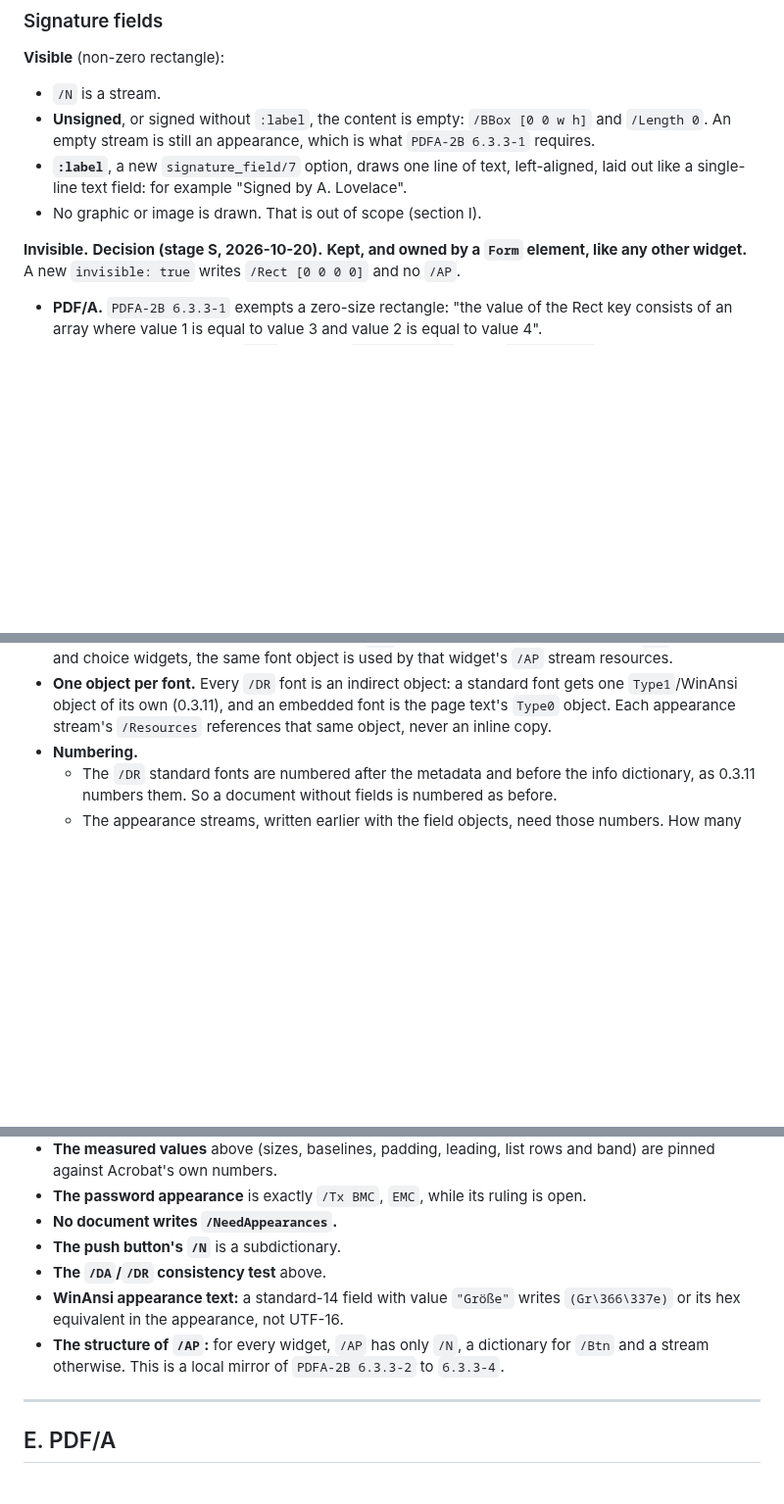
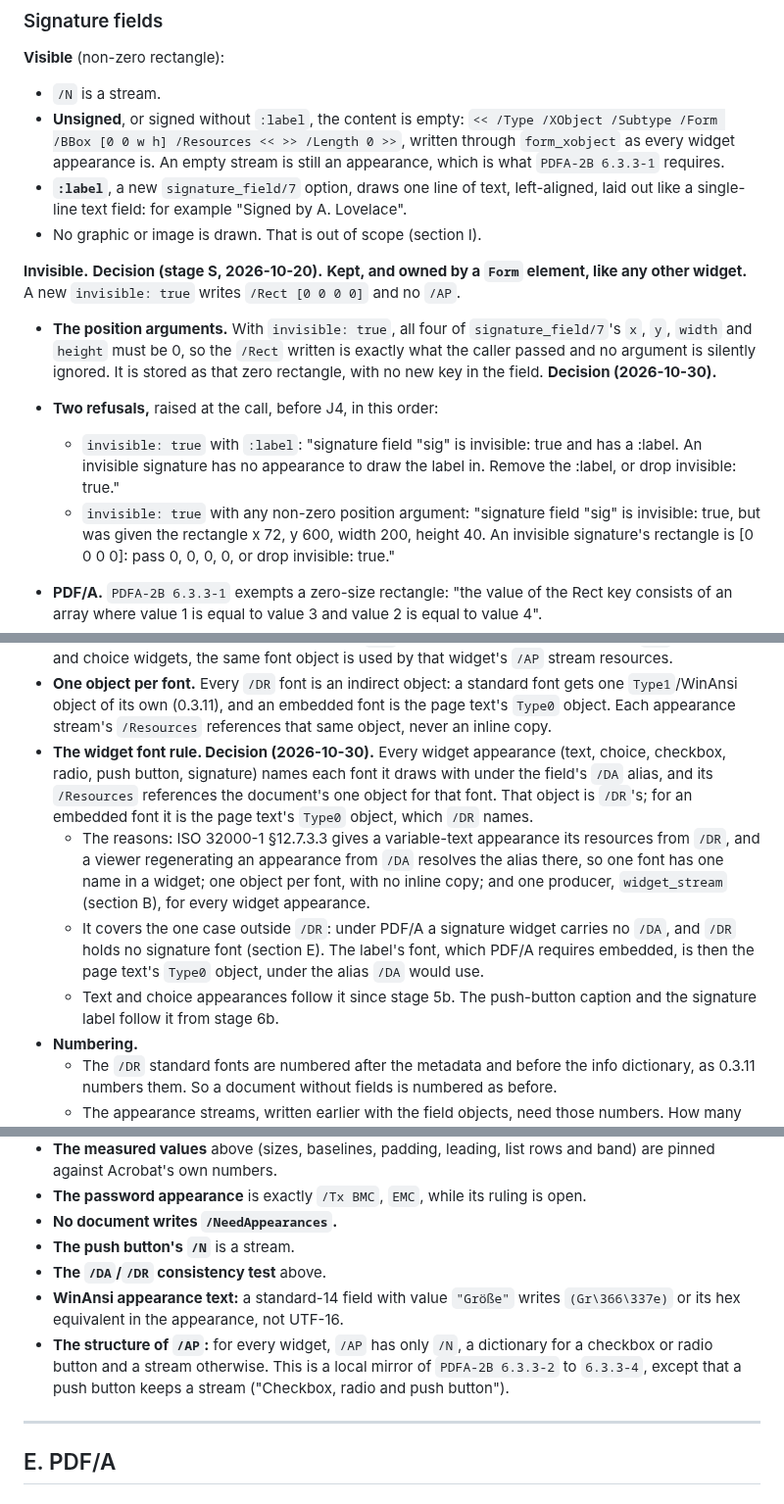
Before and after one commit to thatsme/tincture, a Markdown page: docs/design/0.4.0-forms.md, 3 parts joined by grey strips. Shown at 98% size. GitHub-like rendering; blank space fills up the shorter version.

```diff
--- a/docs/design/0.4.0-forms.md
+++ b/docs/design/0.4.0-forms.md
@@ -1572,8 +1587,9 @@ multiline and list spacing exact.
 
 - `/N` is a stream.
 - **Unsigned**, or signed without `:label`, the content is empty:
-  `/BBox [0 0 w h]` and `/Length 0`. An empty stream is still an appearance,
-  which is what `PDFA-2B 6.3.3-1` requires.
+  `<< /Type /XObject /Subtype /Form /BBox [0 0 w h] /Resources << >> /Length 0 >>`,
+  written through `form_xobject` as every widget appearance is. An empty
+  stream is still an appearance, which is what `PDFA-2B 6.3.3-1` requires.
 - **`:label`**, a new `signature_field/7` option, draws one line of text,
   left-aligned, laid out like a single-line text field: for example "Signed
   by A. Lovelace".
@@ -1582,6 +1598,20 @@ multiline and list spacing exact.
 **Invisible.** **Decision (stage S, 2026-10-20).** **Kept, and owned by a `Form` element,
 like any other widget.** A new `invisible: true` writes `/Rect [0 0 0 0]`
 and no `/AP`.
+
+- **The position arguments.** With `invisible: true`, all four of
+  `signature_field/7`'s `x`, `y`, `width` and `height` must be 0, so the
+  `/Rect` written is exactly what the caller passed and no argument is
+  silently ignored. It is stored as that zero rectangle, with no new key in
+  the field. **Decision (2026-10-30).**
+- **Two refusals,** raised at the call, before J4, in this order:
+  - `invisible: true` with `:label`: "signature field "sig" is invisible:
+    true and has a :label. An invisible signature has no appearance to draw
+    the label in. Remove the :label, or drop invisible: true."
+  - `invisible: true` with any non-zero position argument: "signature field
+    "sig" is invisible: true, but was given the rectangle x 72, y 600, width
+    200, height 40. An invisible signature's rectangle is [0 0 0 0]: pass 0,
+    0, 0, 0, or drop invisible: true."
 
 - **PDF/A.** `PDFA-2B 6.3.3-1` exempts a zero-size rectangle: "the value of
   the Rect key consists of an array where value 1 is equal to value 3 and
@@ -1667,6 +1710,22 @@ The signature dictionary, the `/ByteRange` and the `/Contents` do not change
   standard font gets one `Type1`/WinAnsi object of its own (0.3.11), and an
   embedded font is the page text's `Type0` object. Each appearance stream's
   `/Resources` references that same object, never an inline copy.
+- **The widget font rule. Decision (2026-10-30).** Every widget appearance
+  (text, choice, checkbox, radio, push button, signature) names each font it
+  draws with under the field's `/DA` alias, and its `/Resources` references
+  the document's one object for that font. That object is `/DR`'s; for an
+  embedded font it is the page text's `Type0` object, which `/DR` names.
+  - The reasons: ISO 32000-1 §12.7.3.3 gives a variable-text appearance its
+    resources from `/DR`, and a viewer regenerating an appearance from
+    `/DA` resolves the alias there, so one font has one name in a widget;
+    one object per font, with no inline copy; and one producer,
+    `widget_stream` (section B), for every widget appearance.
+  - It covers the one case outside `/DR`: under PDF/A a signature widget
+    carries no `/DA`, and `/DR` holds no signature font (section E). The
+    label's font, which PDF/A requires embedded, is then the page text's
+    `Type0` object, under the alias `/DA` would use.
+  - Text and choice appearances follow it since stage 5b. The push-button
+    caption and the signature label follow it from stage 6b.
 - **Numbering.**
   - The `/DR` standard fonts are numbered after the metadata and before the
     info dictionary, as 0.3.11 numbers them. So a document without fields
@@ -1836,13 +1895,14 @@ and in the stored value, the option is correct.
 - **The password appearance** is exactly `/Tx BMC`, `EMC`, while its ruling
   is open.
 - **No document writes `/NeedAppearances`.**
-- **The push button's `/N`** is a subdictionary.
+- **The push button's `/N`** is a stream.
 - **The `/DA`/`/DR` consistency test** above.
 - **WinAnsi appearance text:** a standard-14 field with value `"Größe"` writes
   `(Gr\366\337e)` or its hex equivalent in the appearance, not UTF-16.
 - **The structure of `/AP`:** for every widget, `/AP` has only `/N`, a
-  dictionary for `/Btn` and a stream otherwise. This is a local mirror of
-  `PDFA-2B 6.3.3-2` to `6.3.3-4`.
+  dictionary for a checkbox or radio button and a stream otherwise. This is
+  a local mirror of `PDFA-2B 6.3.3-2` to `6.3.3-4`, except that a push
+  button keeps a stream ("Checkbox, radio and push button").
 
 ---
 
```
Also changed, not shown: other parts of docs/design/0.4.0-forms.md (+65 -37 lines).
